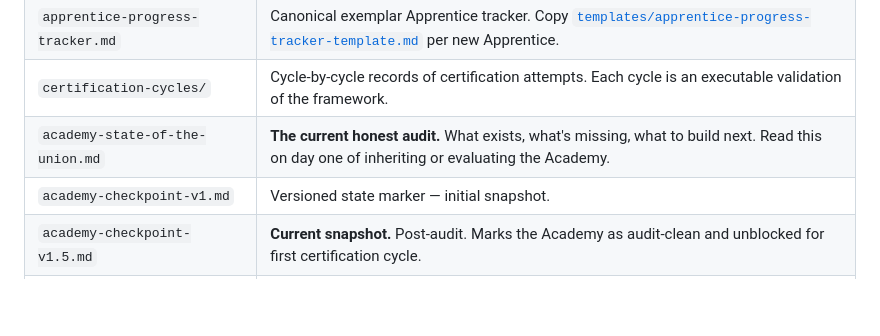
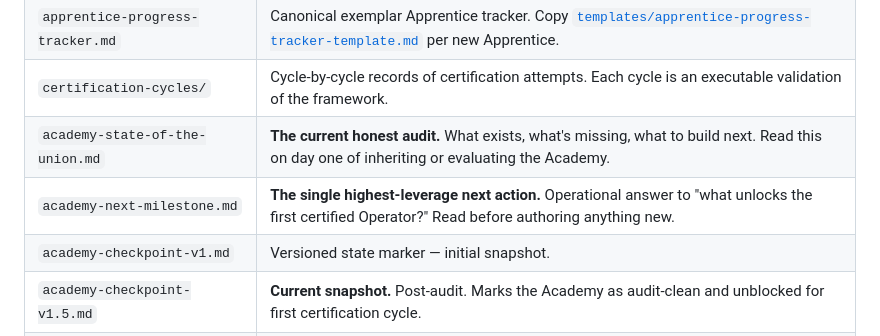
Before and after one commit to nkesseru/pioneer-dcr-dashboard, a Markdown page: docs/operator-academy/README.md, the part around the change. Rendered like a GitHub page; blank space fills up the shorter version.

```diff
--- a/docs/operator-academy/README.md
+++ b/docs/operator-academy/README.md
@@ -16,6 +16,7 @@ The training program for the people who will help commercial cleaning companies
 | `apprentice-progress-tracker.md` | Canonical exemplar Apprentice tracker. Copy [`templates/apprentice-progress-tracker-template.md`](./templates/apprentice-progress-tracker-template.md) per new Apprentice. |
 | `certification-cycles/` | Cycle-by-cycle records of certification attempts. Each cycle is an executable validation of the framework. |
 | `academy-state-of-the-union.md` | **The current honest audit.** What exists, what's missing, what to build next. Read this on day one of inheriting or evaluating the Academy. |
+| `academy-next-milestone.md` | **The single highest-leverage next action.** Operational answer to "what unlocks the first certified Operator?" Read before authoring anything new. |
 | `academy-checkpoint-v1.md` | Versioned state marker — initial snapshot. |
 | `academy-checkpoint-v1.5.md` | **Current snapshot.** Post-audit. Marks the Academy as audit-clean and unblocked for first certification cycle. |
 | `operator-glossary.md` | The shared language of the Academy. Every term defined the same way. |
```
Also changed, not shown: docs/operator-academy/academy-next-milestone.md (added, +164 -0 lines).
